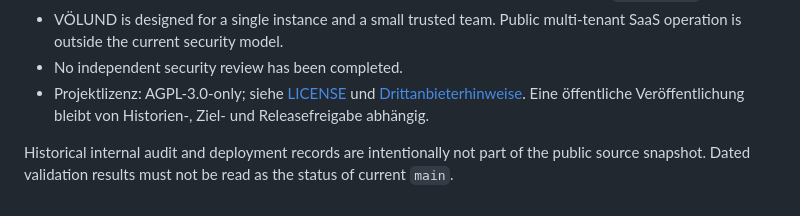
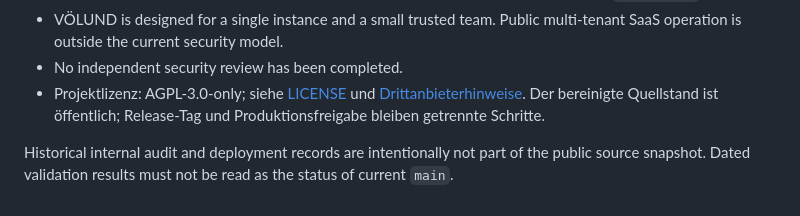
Before and after one commit to quompacc/volund, a Markdown page: SUPPORT.md, the part around the change. Drawn GitHub-style.

```diff
--- a/SUPPORT.md
+++ b/SUPPORT.md
@@ -51,8 +51,8 @@ catalog does not guarantee a generated 3D preview.
   multi-tenant SaaS operation is outside the current security model.
 - No independent security review has been completed.
 - Projektlizenz: AGPL-3.0-only; siehe [LICENSE](LICENSE) und
-  [Drittanbieterhinweise](THIRD_PARTY_NOTICES.md). Eine öffentliche
-  Veröffentlichung bleibt von Historien-, Ziel- und Releasefreigabe abhängig.
+  [Drittanbieterhinweise](THIRD_PARTY_NOTICES.md). Der bereinigte Quellstand ist
+  öffentlich; Release-Tag und Produktionsfreigabe bleiben getrennte Schritte.
 
 Historical internal audit and deployment records are intentionally not part of
 the public source snapshot. Dated validation results must not be read as the
```
Also changed, not shown: CHANGELOG.md (+8 -8 lines), docs/licensing/README.md (+5 -5 lines).
